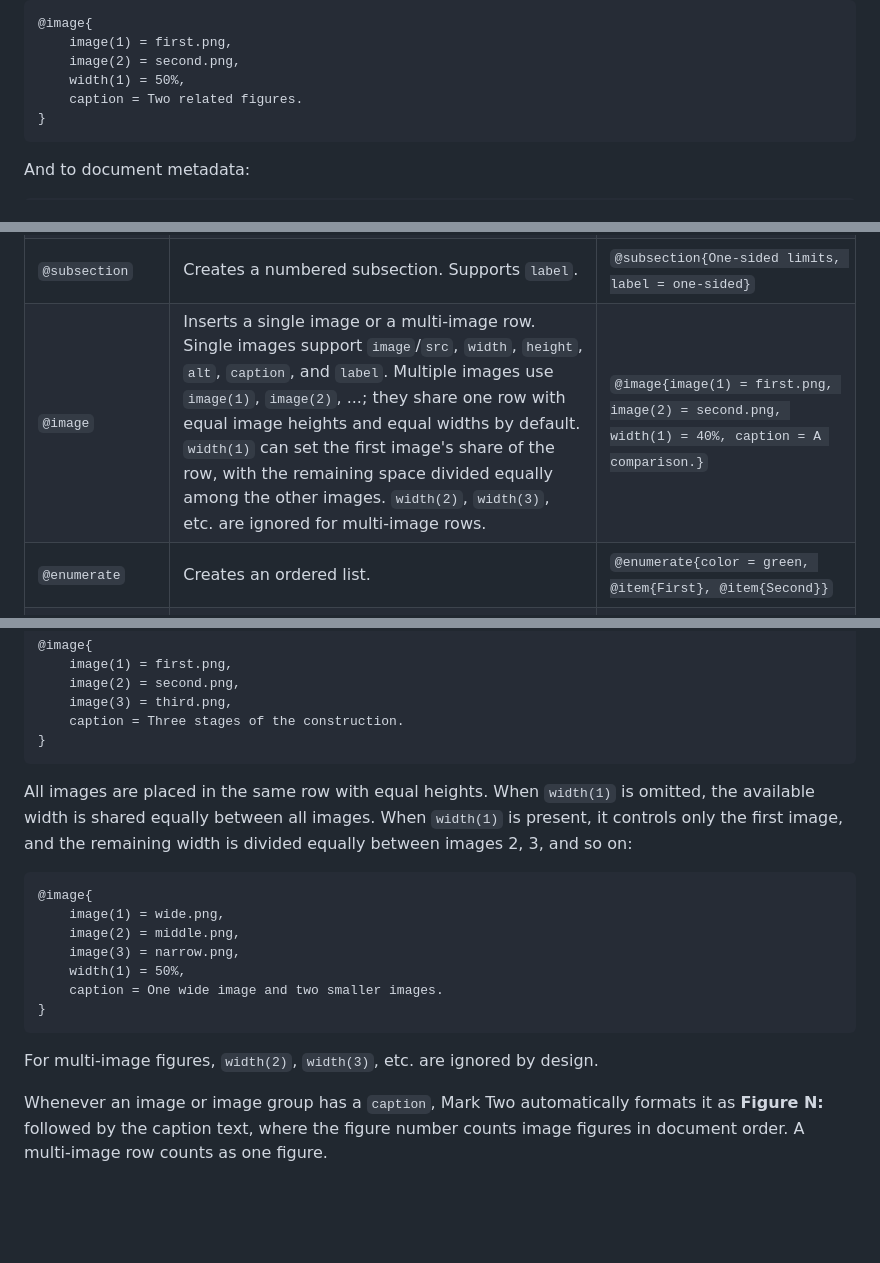
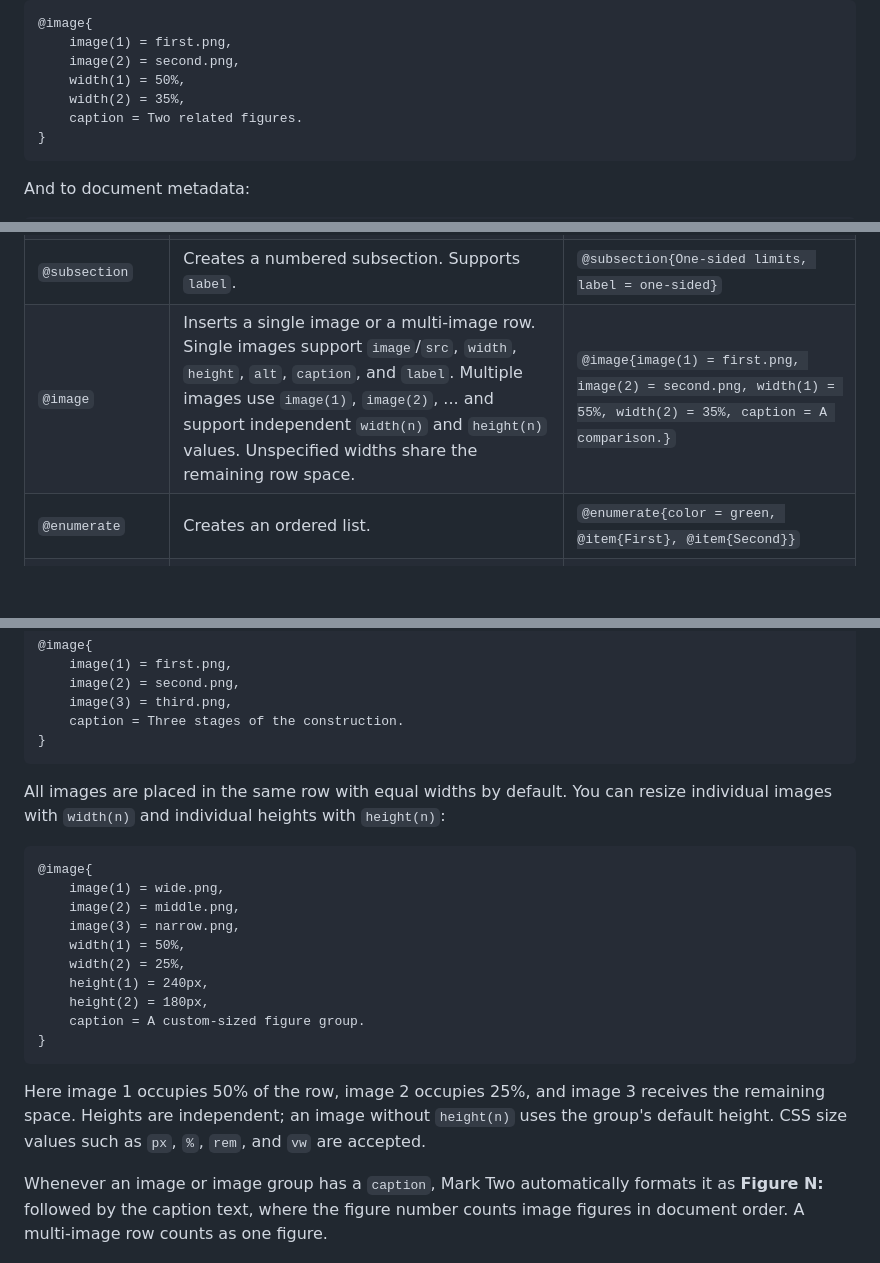
Before and after one commit to VivekH90/mark-two, a Markdown page: README.md, 3 parts joined by grey strips. Drawn GitHub-style; blank space fills up the shorter version.

Commit message:
Document flexible image sizing

````diff
--- a/README.md
+++ b/README.md
@@ -116,6 +116,7 @@ The same applies to images:
     image(1) = first.png,
     image(2) = second.png,
     width(1) = 50%,
+    width(2) = 35%,
     caption = Two related figures.
 }
 ```
@@ -139,7 +140,7 @@ The single-line form remains valid too.
 | `@title` | Sets the article title. | `@title{Introduction to Analysis}` |
 | `@section` | Creates a numbered section. Supports `color` and `label`. | `@section{Limits, color = #315a9b, label = limits}` |
 | `@subsection` | Creates a numbered subsection. Supports `label`. | `@subsection{One-sided limits, label = one-sided}` |
-| `@image` | Inserts a single image or a multi-image row. Single images support `image`/`src`, `width`, `height`, `alt`, `caption`, and `label`. Multiple images use `image(1)`, `image(2)`, ...; they share one row with equal image heights and equal widths by default. `width(1)` can set the first image's share of the row, with the remaining space divided equally among the other images. `width(2)`, `width(3)`, etc. are ignored for multi-image rows. | `@image{image(1) = first.png, image(2) = second.png, width(1) = 40%, caption = A comparison.}` |
+| `@image` | Inserts a single image or a multi-image row. Single images support `image`/`src`, `width`, `height`, `alt`, `caption`, and `label`. Multiple images use `image(1)`, `image(2)`, ... and support independent `width(n)` and `height(n)` values. Unspecified widths share the remaining row space. | `@image{image(1) = first.png, image(2) = second.png, width(1) = 55%, width(2) = 35%, caption = A comparison.}` |
 | `@enumerate` | Creates an ordered list. | `@enumerate{color = green, @item{First}, @item{Second}}` |
 | `@itemize` | Creates an unordered list. | `@itemize{color = #8a3d91, @item{First}, @item{Second}}` |
 | `@item` | Creates an item inside `@enumerate` or `@itemize`; may have a title. | `@item{An item}` or `@item{title = "Step one", Details.}` |
@@ -185,7 +186,7 @@ For multiple images in one figure, use indexed image names:
 }
 ```
 
-All images are placed in the same row with equal heights. When `width(1)` is omitted, the available width is shared equally between all images. When `width(1)` is present, it controls only the first image, and the remaining width is divided equally between images 2, 3, and so on:
+All images are placed in the same row with equal widths by default. You can resize individual images with `width(n)` and individual heights with `height(n)`:
 
 ```text
 @image{
@@ -193,11 +194,14 @@ All images are placed in the same row with equal heights. When `width(1)` is omi
     image(2) = middle.png,
     image(3) = narrow.png,
     width(1) = 50%,
-    caption = One wide image and two smaller images.
+    width(2) = 25%,
+    height(1) = 240px,
+    height(2) = 180px,
+    caption = A custom-sized figure group.
 }
 ```
 
-For multi-image figures, `width(2)`, `width(3)`, etc. are ignored by design.
+Here image 1 occupies 50% of the row, image 2 occupies 25%, and image 3 receives the remaining space. Heights are independent; an image without `height(n)` uses the group's default height. CSS size values such as `px`, `%`, `rem`, and `vw` are accepted.
 
 Whenever an image or image group has a `caption`, Mark Two automatically formats it as **Figure N:** followed by the caption text, where the figure number counts image figures in document order. A multi-image row counts as one figure.
 
````
